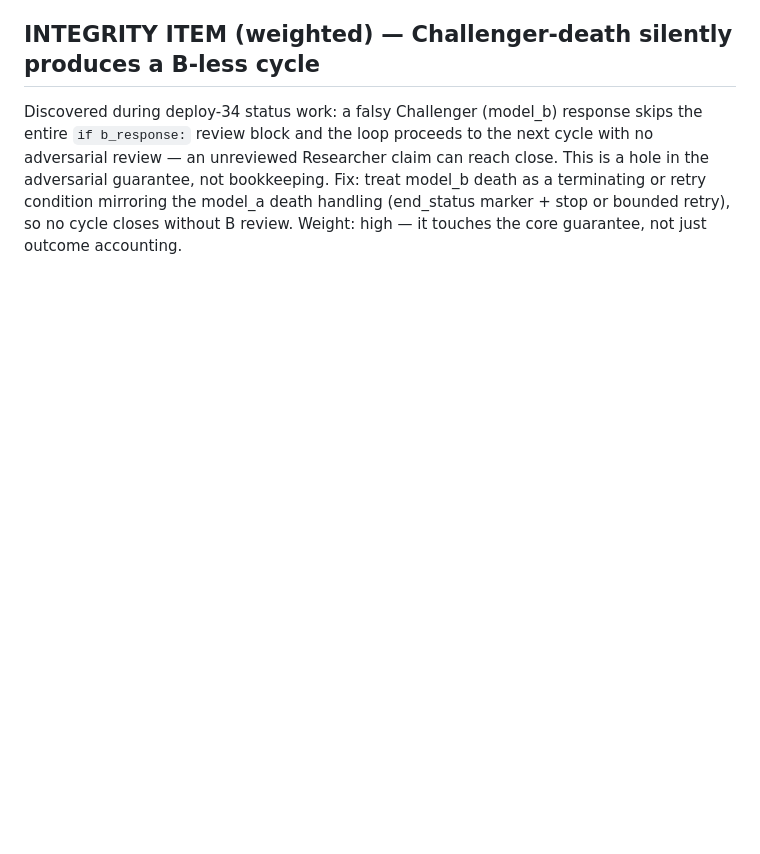
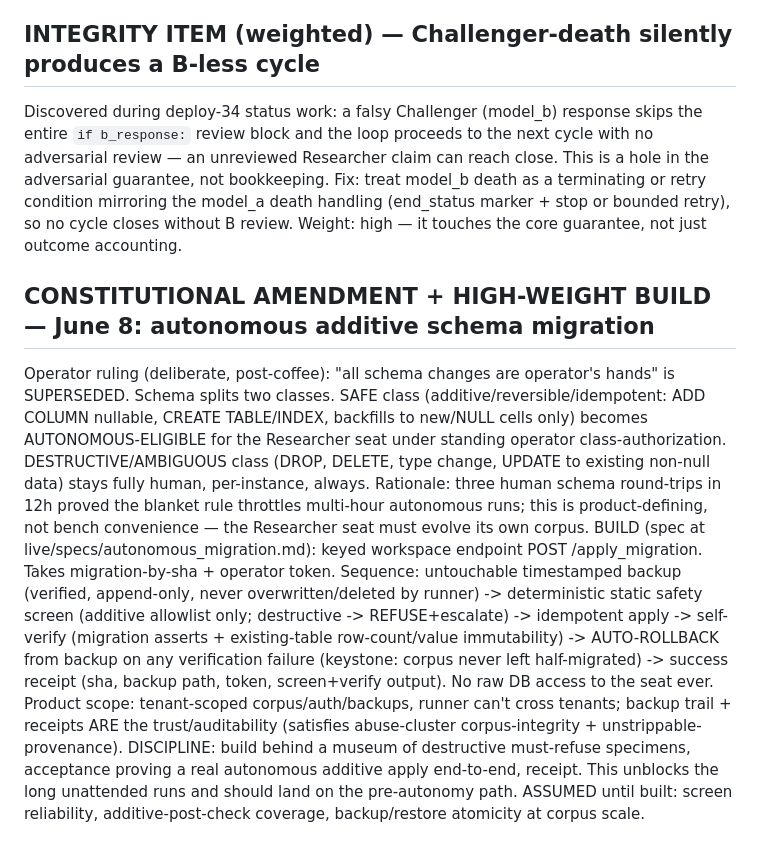
Before and after one commit to PatrickKillebrew/ontinuity, a Markdown page: live/agent_queue.md, the part around the change. GitHub-like rendering; blank space fills up the shorter version.

Commit message:
Agent queue: constitutional amendment: SAFE-class schema autonomous for Researcher seat; /apply_migration runner spec; pre-autonomy b — 2026-06-08_12-31-59

```diff
--- a/live/agent_queue.md
+++ b/live/agent_queue.md
@@ -158,3 +158,9 @@ Origin: the agent deployed engine 4536546f to both live instances ahead of opera
 
 ## INTEGRITY ITEM (weighted) — Challenger-death silently produces a B-less cycle
 Discovered during deploy-34 status work: a falsy Challenger (model_b) response skips the entire `if b_response:` review block and the loop proceeds to the next cycle with no adversarial review — an unreviewed Researcher claim can reach close. This is a hole in the adversarial guarantee, not bookkeeping. Fix: treat model_b death as a terminating or retry condition mirroring the model_a death handling (end_status marker + stop or bounded retry), so no cycle closes without B review. Weight: high — it touches the core guarantee, not just outcome accounting.
+
+
+## CONSTITUTIONAL AMENDMENT + HIGH-WEIGHT BUILD — June 8: autonomous additive schema migration
+Operator ruling (deliberate, post-coffee): "all schema changes are operator's hands" is SUPERSEDED. Schema splits two classes. SAFE class (additive/reversible/idempotent: ADD COLUMN nullable, CREATE TABLE/INDEX, backfills to new/NULL cells only) becomes AUTONOMOUS-ELIGIBLE for the Researcher seat under standing operator class-authorization. DESTRUCTIVE/AMBIGUOUS class (DROP, DELETE, type change, UPDATE to existing non-null data) stays fully human, per-instance, always. Rationale: three human schema round-trips in 12h proved the blanket rule throttles multi-hour autonomous runs; this is product-defining, not bench convenience — the Researcher seat must evolve its own corpus.
+BUILD (spec at live/specs/autonomous_migration.md): keyed workspace endpoint POST /apply_migration. Takes migration-by-sha + operator token. Sequence: untouchable timestamped backup (verified, append-only, never overwritten/deleted by runner) -> deterministic static safety screen (additive allowlist only; destructive -> REFUSE+escalate) -> idempotent apply -> self-verify (migration asserts + existing-table row-count/value immutability) -> AUTO-ROLLBACK from backup on any verification failure (keystone: corpus never left half-migrated) -> success receipt (sha, backup path, token, screen+verify output). No raw DB access to the seat ever. Product scope: tenant-scoped corpus/auth/backups, runner can't cross tenants; backup trail + receipts ARE the trust/auditability (satisfies abuse-cluster corpus-integrity + unstrippable-provenance).
+DISCIPLINE: build behind a museum of destructive must-refuse specimens, acceptance proving a real autonomous additive apply end-to-end, receipt. This unblocks the long unattended runs and should land on the pre-autonomy path. ASSUMED until built: screen reliability, additive-post-check coverage, backup/restore atomicity at corpus scale.
```
